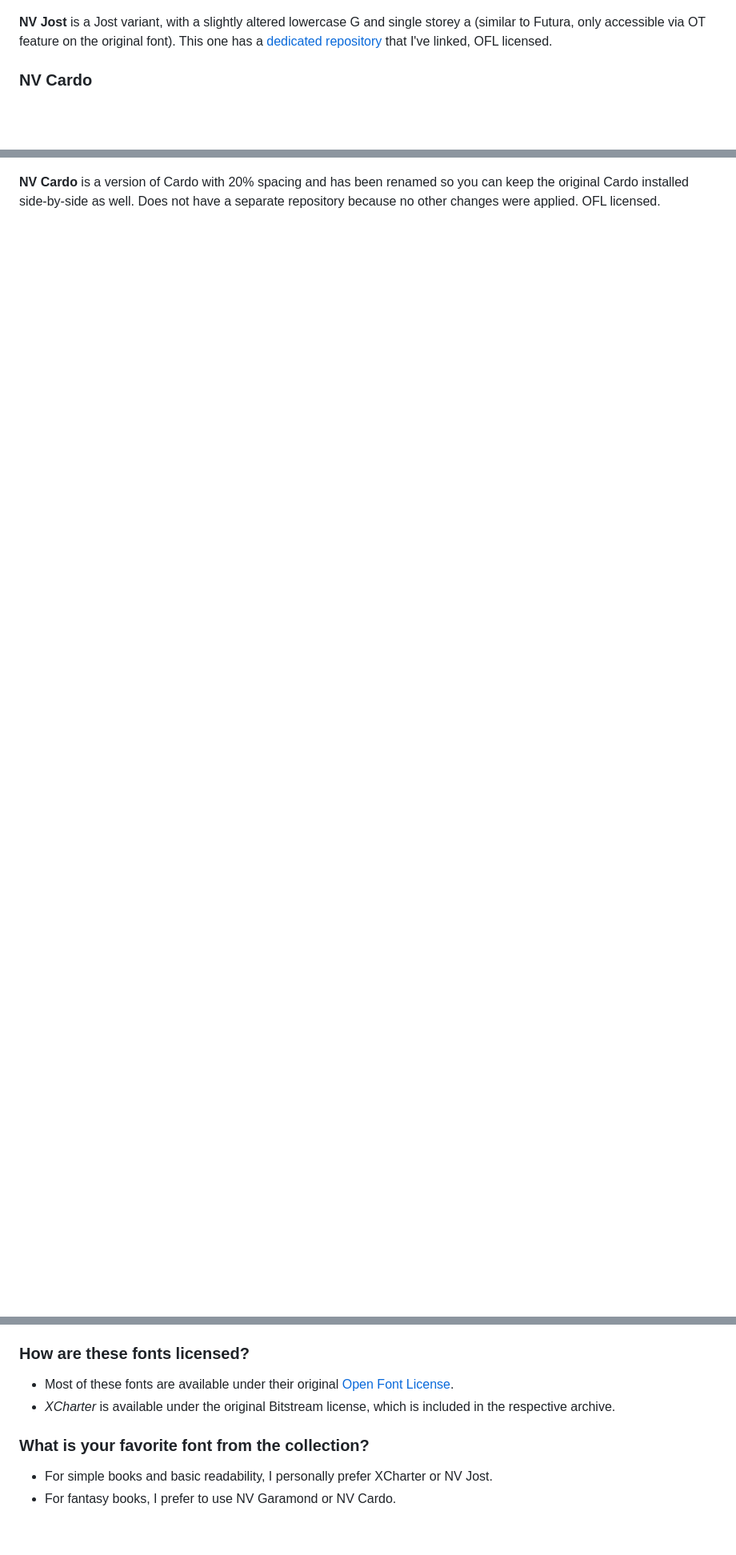
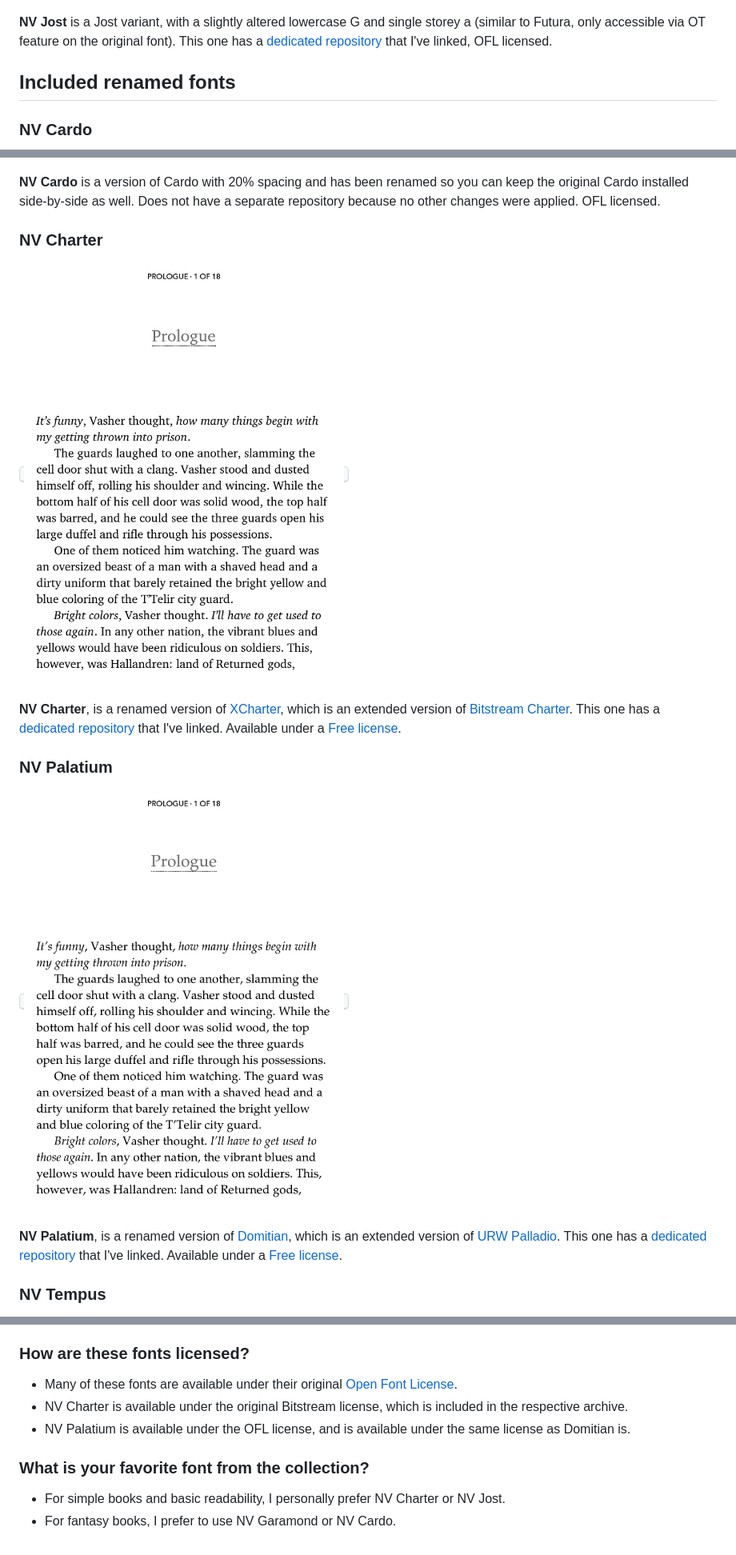
Before and after one commit to nicoverbruggen/ebook-fonts, a Markdown page: README.md, 3 parts joined by grey strips. Shown at 80% size. GitHub-like rendering; pictures changed too: examples/NV-Palatium.png (added); blank space fills up the shorter version.

Commit message:
Add first version of NV Palatium

```diff
--- a/README.md
+++ b/README.md
@@ -26,8 +20,25 @@ Included in the repository right now are my tweaked 'NV' fonts, but [the older r
 
 **NV Jost** is a Jost variant, with a slightly altered lowercase G and single storey a (similar to Futura, only accessible via OT feature on the original font). This one has a [dedicated repository](https://github.com/nicoverbruggen/nv-jost) that I've linked, OFL licensed.
 
+## Included renamed fonts
+
 ### NV Cardo
 
 <kbd><img src="./examples/NV-Cardo.png" width='400px'/></kbd>
 
 **NV Cardo** is a version of Cardo with 20% spacing and has been renamed so you can keep the original Cardo installed side-by-side as well. Does not have a separate repository because no other changes were applied. OFL licensed.
+
+### NV Charter
+
+<kbd><img src="./examples/NV-Charter.png" width='400px'/></kbd>
+
+**NV Charter**, is a renamed version of [XCharter](https://www.ctan.org/tex-archive/fonts/xcharter/), which is an extended version of [Bitstream Charter](https://en.wikipedia.org/wiki/Bitstream_Charter). This one has a [dedicated repository](https://github.com/nicoverbruggen/nv-charter) that I've linked. Available under a [Free license](https://github.com/nicoverbruggen/nv-charter/blob/main/LICENSE).
+
+### NV Palatium
+
+<kbd><img src="./examples/NV-Palatium.png" width='400px'/></kbd>
+
+**NV Palatium**, is a renamed version of [Domitian](https://www.ctan.org/tex-archive/fonts/domitian/), which is an extended version of [URW Palladio](https://tug.org/FontCatalogue/urwpalladio/). This one has a [dedicated repository](https://github.com/nicoverbruggen/nv-palatium) that I've linked. Available under a [Free license](https://github.com/nicoverbruggen/nv-palatium/blob/main/LICENSE).
+
+### NV Tempus
+
@@ -56,10 +70,11 @@ To reboot, long-press the power button until your Kobo says it has been shut dow
 
 ### How are these fonts licensed?
 
-* Most of these fonts are available under their original [Open Font License](https://openfontlicense.org/).
-* _XCharter_ is available under the original Bitstream license, which is included in the respective archive.
+* Many of these fonts are available under their original [Open Font License](https://openfontlicense.org/).
+* NV Charter is available under the original Bitstream license, which is included in the respective archive.
+* NV Palatium is available under the OFL license, and is available under the same license as Domitian is.
 
 ### What is your favorite font from the collection?
 
-* For simple books and basic readability, I personally prefer XCharter or NV Jost.
+* For simple books and basic readability, I personally prefer NV Charter or NV Jost.
 * For fantasy books, I prefer to use NV Garamond or NV Cardo.
```
Also changed, not shown: other parts of README.md (+3 -6 lines), 4 other files.
